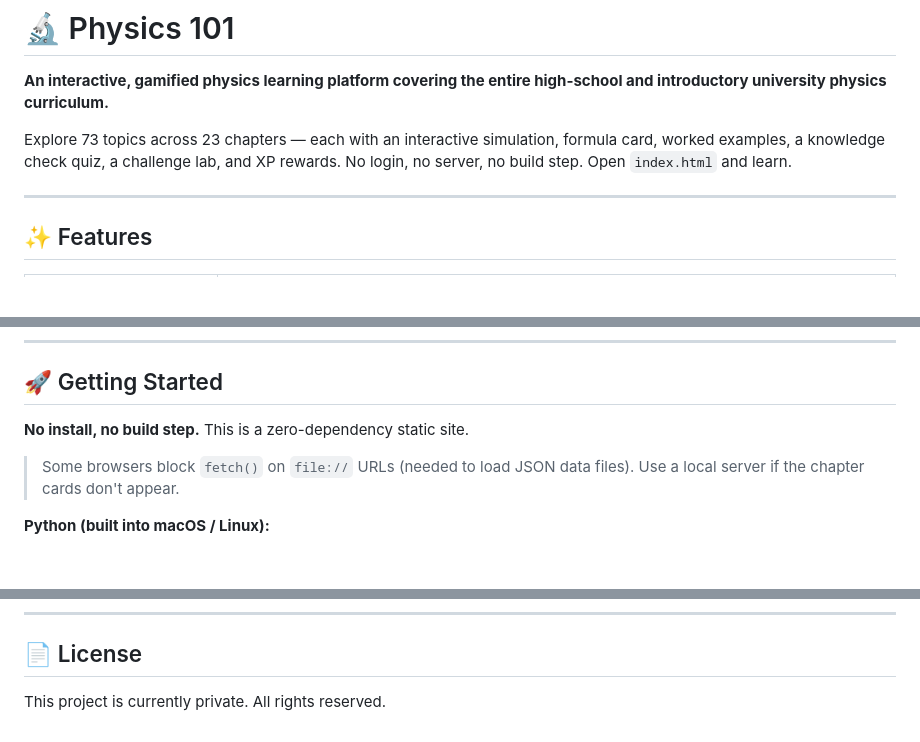
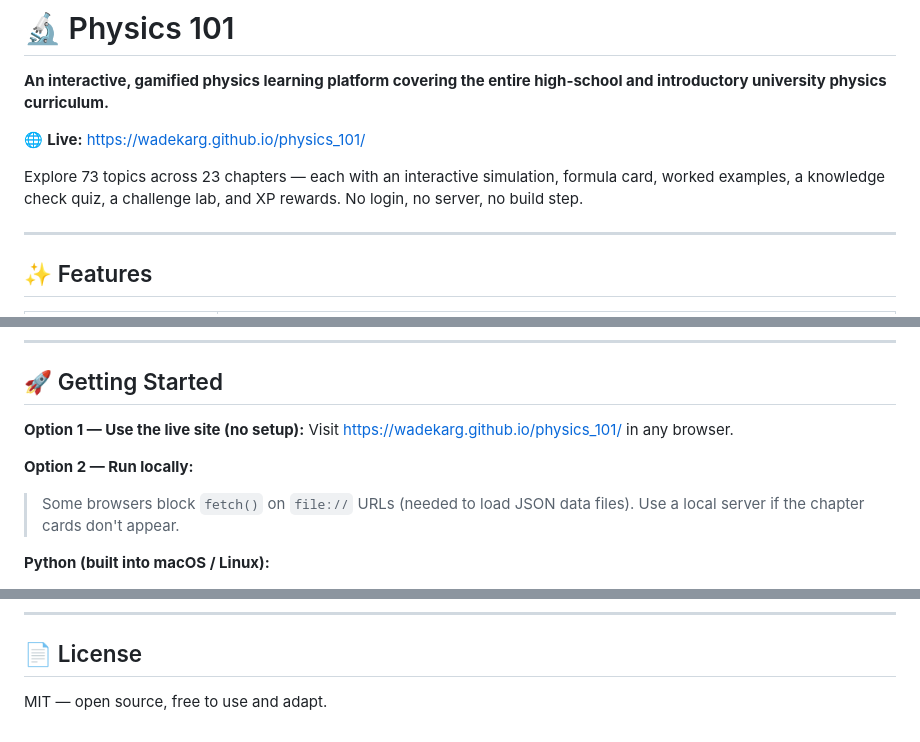
Before and after one commit to wadekarg/physics_101, a Markdown page: README.md, 3 parts joined by grey strips. Drawn GitHub-style; blank space fills up the shorter version.

Commit message:
Update README: add live GitHub Pages URL, simplify Getting Started, update license to MIT
Co-Authored-By: Claude Sonnet 4.6 <noreply@anthropic.com>

```diff
--- a/README.md
+++ b/README.md
@@ -2,7 +2,9 @@
 
 **An interactive, gamified physics learning platform covering the entire high-school and introductory university physics curriculum.**
 
-Explore 73 topics across 23 chapters — each with an interactive simulation, formula card, worked examples, a knowledge check quiz, a challenge lab, and XP rewards. No login, no server, no build step. Open `index.html` and learn.
+🌐 **Live:** [https://wadekarg.github.io/physics_101/](https://wadekarg.github.io/physics_101/)
+
+Explore 73 topics across 23 chapters — each with an interactive simulation, formula card, worked examples, a knowledge check quiz, a challenge lab, and XP rewards. No login, no server, no build step.
 
 ---
 
@@ -150,7 +152,10 @@ physics_101/
 
 ## 🚀 Getting Started
 
-**No install, no build step.** This is a zero-dependency static site.
+**Option 1 — Use the live site (no setup):**
+Visit [https://wadekarg.github.io/physics_101/](https://wadekarg.github.io/physics_101/) in any browser.
+
+**Option 2 — Run locally:**
 
 > Some browsers block `fetch()` on `file://` URLs (needed to load JSON data files).
 > Use a local server if the chapter cards don't appear.
@@ -211,4 +216,4 @@ Milestone badges, chapter-completion awards, XP rank badges, streak rewards, and
 
 ## 📄 License
 
-This project is currently private. All rights reserved.
+MIT — open source, free to use and adapt.
```
